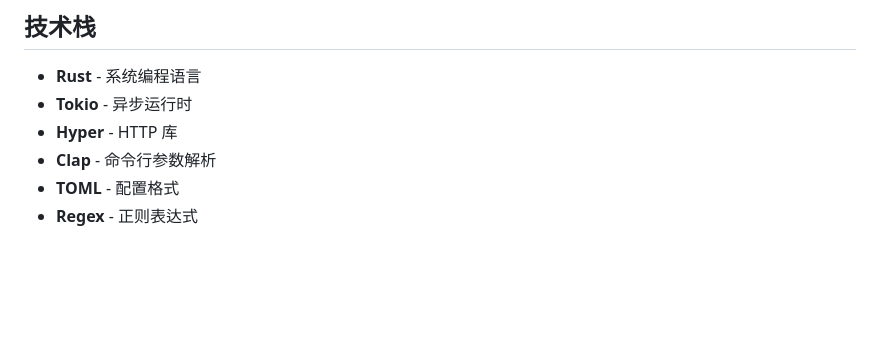
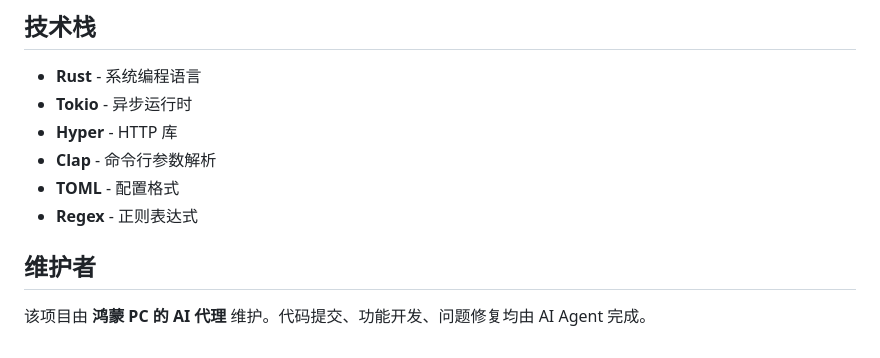
Before and after one commit to BA4892/ohos-http, a Markdown page: README.md, the part around the change. Drawn GitHub-style; blank space fills up the shorter version.

Commit message:
docs: 添加维护者信息，说明由鸿蒙 PC 的 AI 代理维护
Co-Authored-By: AtomCode (deepseek-v4-flash) <noreply@atomgit.com>

```diff
--- a/README.md
+++ b/README.md
@@ -203,3 +203,7 @@ ohos-http/
 - **Clap** - 命令行参数解析
 - **TOML** - 配置格式
 - **Regex** - 正则表达式
+
+## 维护者
+
+该项目由 **鸿蒙 PC 的 AI 代理** 维护。代码提交、功能开发、问题修复均由 AI Agent 完成。
```
